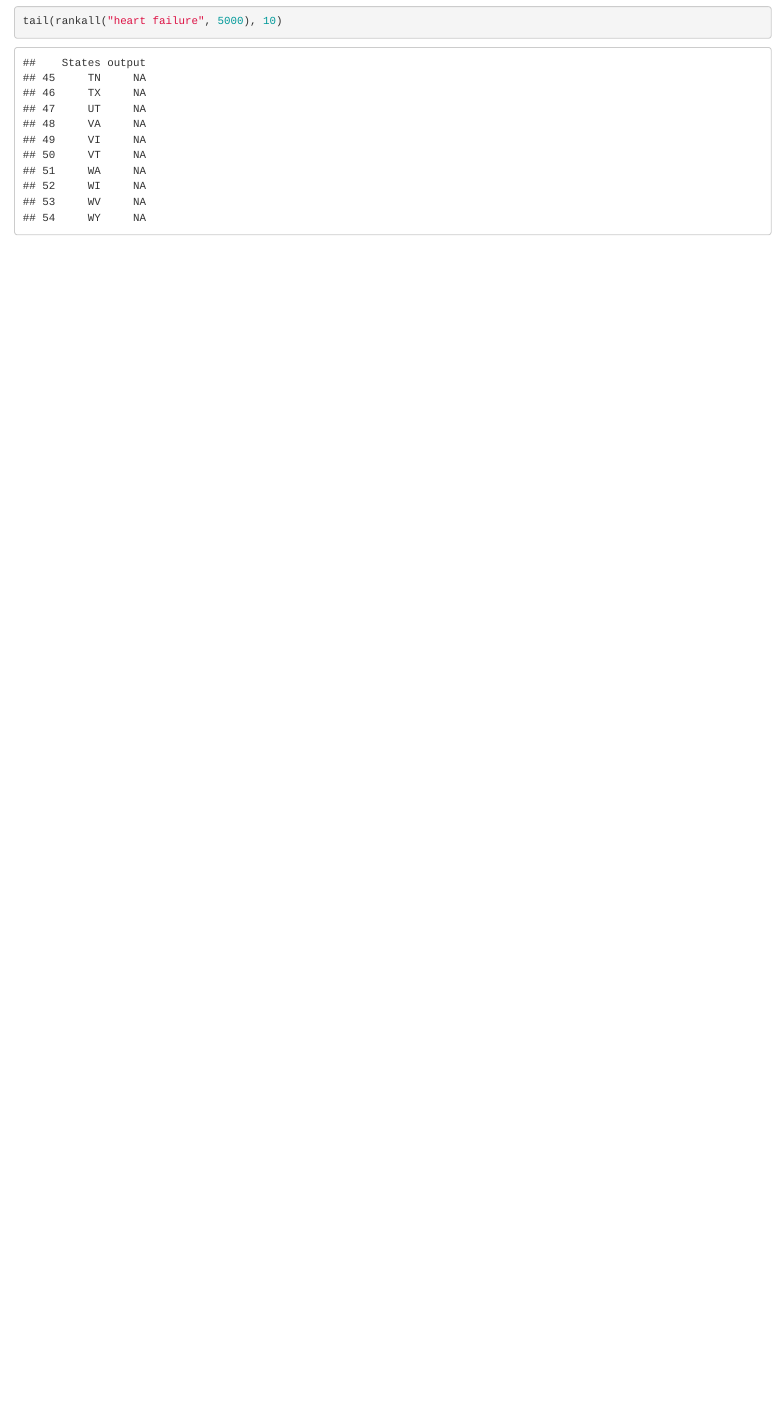
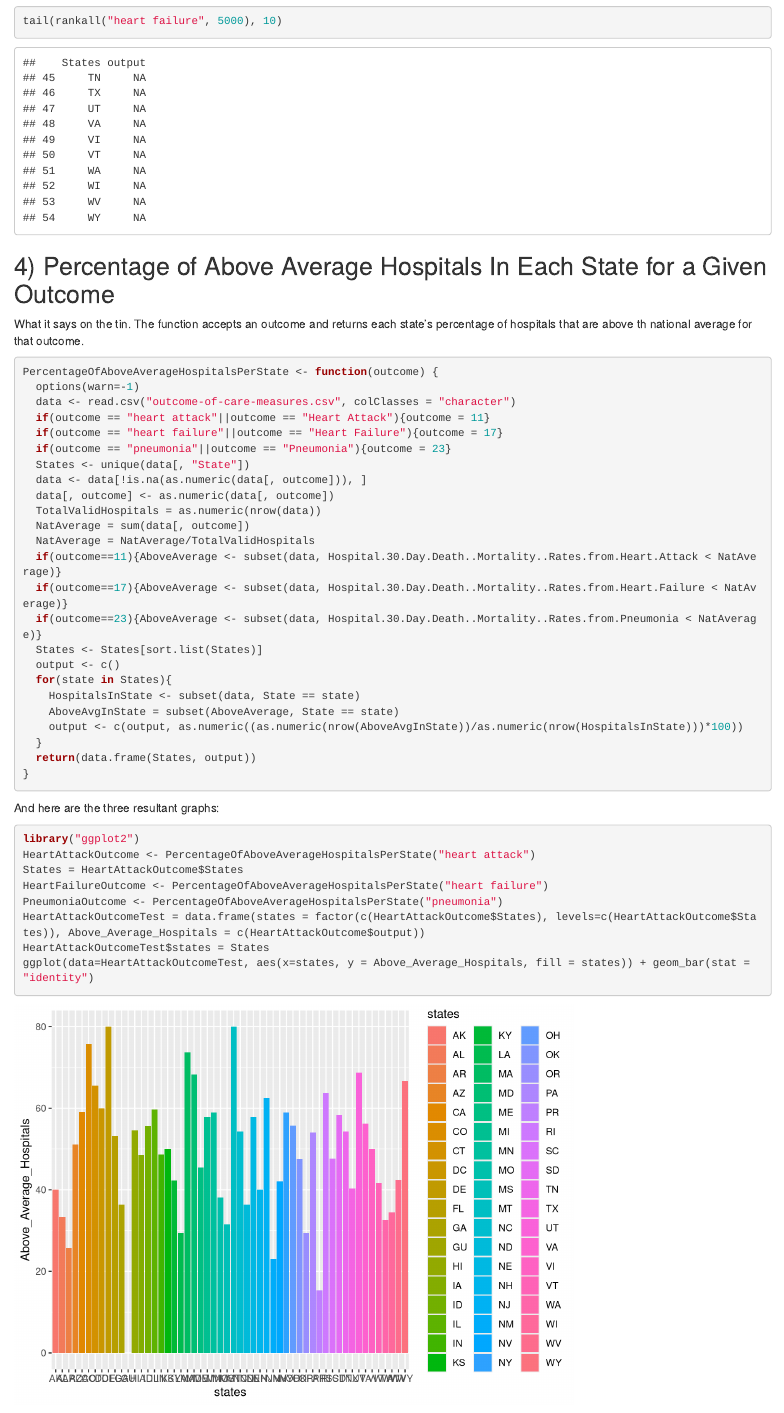
Before and after one commit to Hopellopo/IntroDS, an R Markdown document (HospitalProject.Rmd): the page in a window 1100 px wide, from 2900 px down. Rendered offline with R 4.5, knitr and Pandoc, with nearby package versions.

Commit message:
Added a new exploratory graph to my rmarkdown file

````diff
--- a/HospitalProject.Rmd
+++ b/HospitalProject.Rmd
@@ -123,3 +123,47 @@ head(rankall("heart attack", 20), 10)
 tail(rankall("pneumonia", "worst"), 3)
 tail(rankall("heart failure", 5000), 10)
 ```
+
+## 4) Percentage of Above Average Hospitals In Each State for a Given Outcome
+
+What it says on the tin. The function accepts an outcome and returns each state's percentage of hospitals that are above th national average for that outcome.
+
+```{r}
+PercentageOfAboveAverageHospitalsPerState <- function(outcome) {
+  options(warn=-1)
+  data <- read.csv("outcome-of-care-measures.csv", colClasses = "character")
+  if(outcome == "heart attack"||outcome == "Heart Attack"){outcome = 11}
+  if(outcome == "heart failure"||outcome == "Heart Failure"){outcome = 17}
+  if(outcome == "pneumonia"||outcome == "Pneumonia"){outcome = 23}
+  States <- unique(data[, "State"])
+  data <- data[!is.na(as.numeric(data[, outcome])), ]
+  data[, outcome] <- as.numeric(data[, outcome])
+  TotalValidHospitals = as.numeric(nrow(data))
+  NatAverage = sum(data[, outcome])
+  NatAverage = NatAverage/TotalValidHospitals
+  if(outcome==11){AboveAverage <- subset(data, Hospital.30.Day.Death..Mortality..Rates.from.Heart.Attack < NatAverage)}
+  if(outcome==17){AboveAverage <- subset(data, Hospital.30.Day.Death..Mortality..Rates.from.Heart.Failure < NatAverage)}
+  if(outcome==23){AboveAverage <- subset(data, Hospital.30.Day.Death..Mortality..Rates.from.Pneumonia < NatAverage)}
+  States <- States[sort.list(States)]
+  output <- c()
+  for(state in States){
+    HospitalsInState <- subset(data, State == state)
+    AboveAvgInState = subset(AboveAverage, State == state)
+    output <- c(output, as.numeric((as.numeric(nrow(AboveAvgInState))/as.numeric(nrow(HospitalsInState)))*100))
+  }
+  return(data.frame(States, output))
+}
+```
+
+And here are the three resultant graphs:
+
+```{r}
+library("ggplot2")
+HeartAttackOutcome <- PercentageOfAboveAverageHospitalsPerState("heart attack")
+States = HeartAttackOutcome$States
+HeartFailureOutcome <- PercentageOfAboveAverageHospitalsPerState("heart failure")
+PneumoniaOutcome <- PercentageOfAboveAverageHospitalsPerState("pneumonia")
+HeartAttackOutcomeTest = data.frame(states = factor(c(HeartAttackOutcome$States), levels=c(HeartAttackOutcome$States)), Above_Average_Hospitals = c(HeartAttackOutcome$output))
+HeartAttackOutcomeTest$states = States
+ggplot(data=HeartAttackOutcomeTest, aes(x=states, y = Above_Average_Hospitals, fill = states)) + geom_bar(stat = "identity")
+```
````
Also changed, not shown: PercentageOfAboveAverageHospitalsPerState.R (added, +24 -0 lines), HospitalProject.html, 1 other file.
